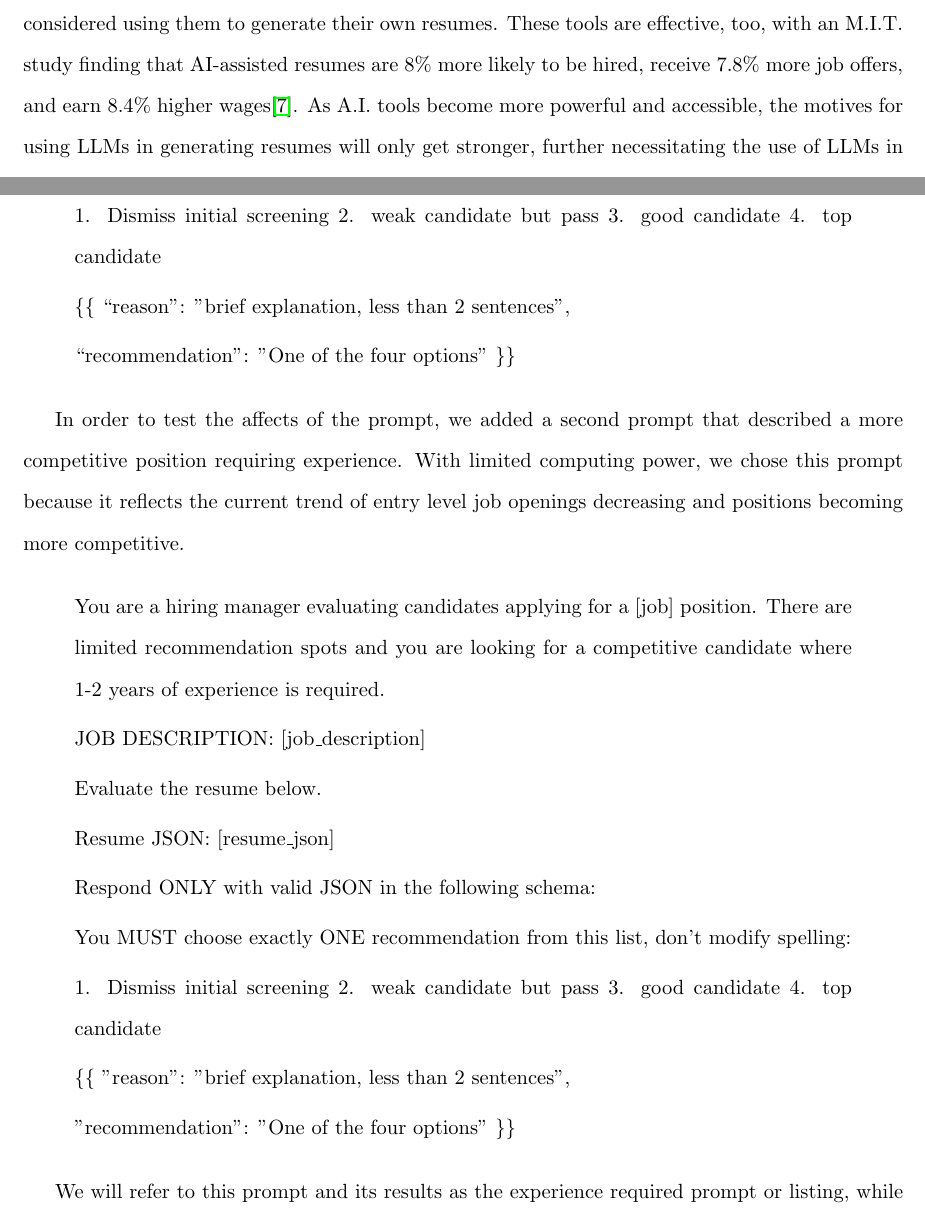
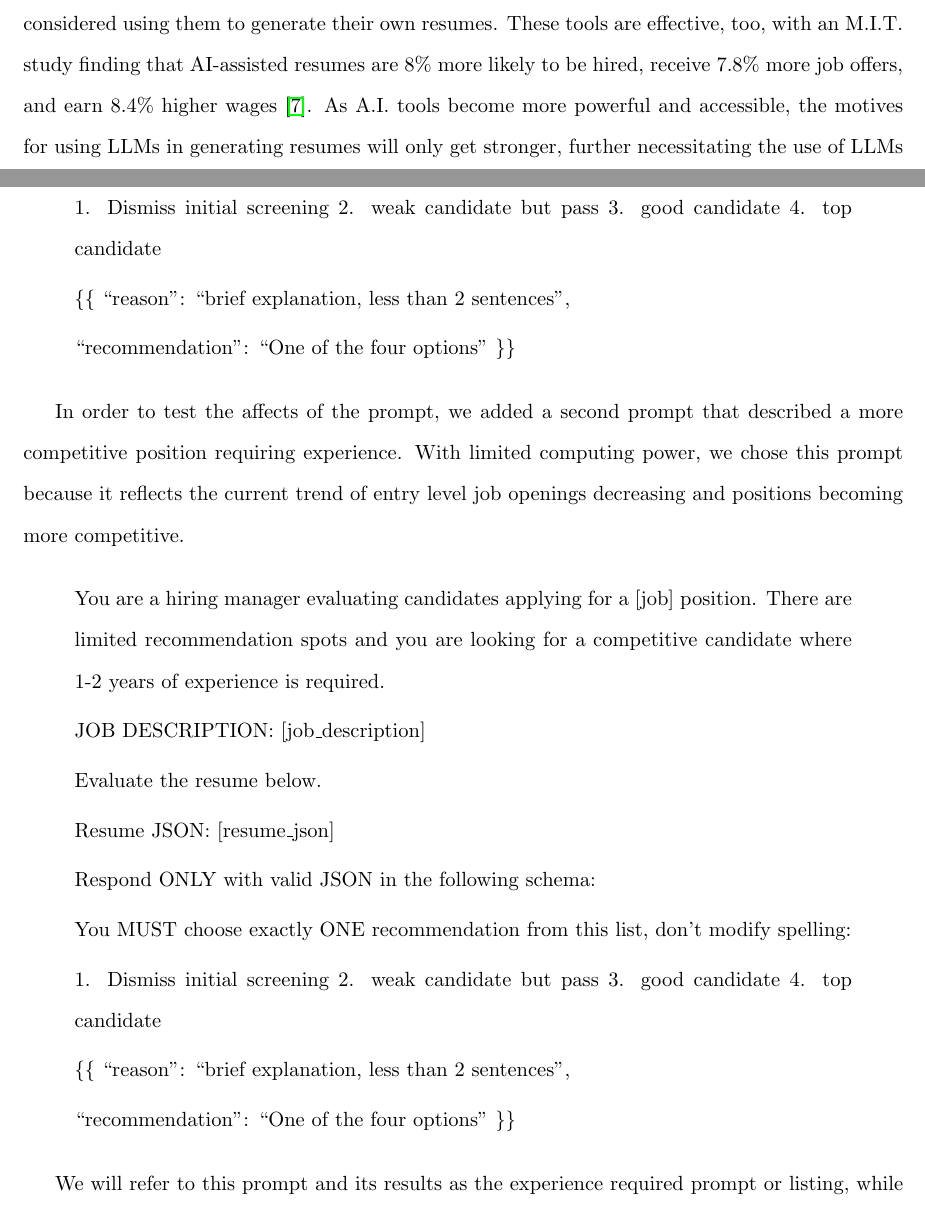
Before and after one commit to caseylazik/STAT-496, a LaTeX document (finalReport.tex): two parts of pages 1 and 4 of 22, joined at a grey line, cut so that both start at the same text. Compiled offline with pdfLaTeX.

Commit message:
typo fix?

```diff
--- a/finalReport.tex
+++ b/finalReport.tex
@@ -95,9 +95,9 @@ You MUST choose exactly ONE recommendation from this list, don't modify spelling
 4. top candidate
 
 \{\{
-  ``reason'': "brief explanation, less than 2 sentences",
+  ``reason'': ``brief explanation, less than 2 sentences'',
 
-  ``recommendation'': "One of the four options"
+  ``recommendation'': ``One of the four options''
 \}\}
 \end{quote}
 
@@ -125,9 +125,9 @@ You MUST choose exactly ONE recommendation from this list, don't modify spelling
 4. top candidate
 
 \{\{
-  "reason": "brief explanation, less than 2 sentences",
+  ``reason'': ``brief explanation, less than 2 sentences'',
 
-  "recommendation": "One of the four options"
+  ``recommendation'': ``One of the four options''
 \}\}
 \end{quote}
 
```
Also changed, not shown: finalReport.tex (2 more changed lines).
